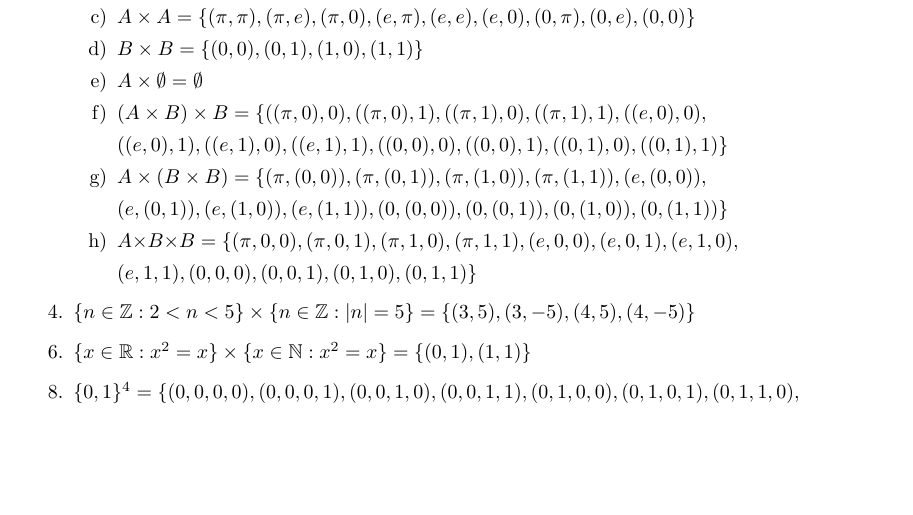
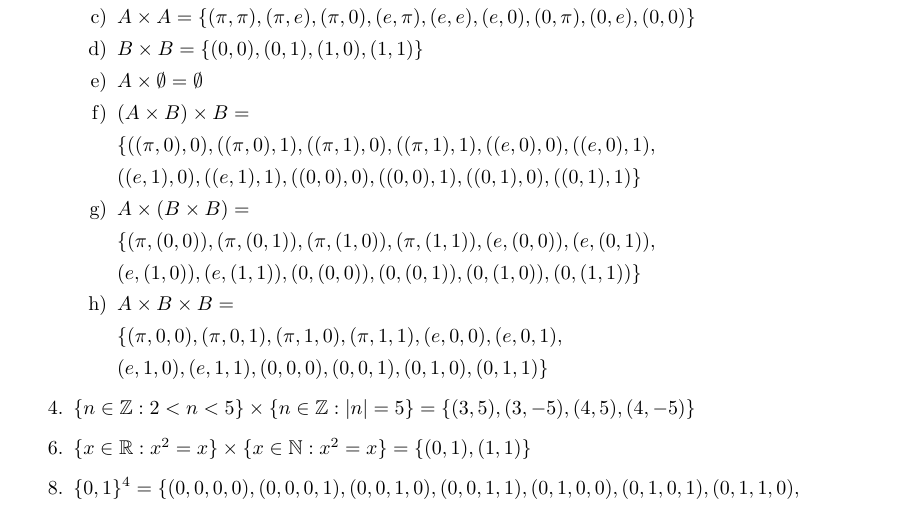
Before and after one commit to MartinJaskulla/Richard-H.-Hammack-Book-of-Proof-Missing-Even-Solutions, a LaTeX document (1.1.tex): part of page 3 of 4, cut so that both start at the same text, the shorter picture padded with empty space. Compiled offline with pdfLaTeX.

Commit message:
Format line breaks in lists

```diff
--- a/1.1.tex
+++ b/1.1.tex
@@ -93,12 +93,15 @@
         \item[c)] $ A \times A = \{(\pi, \pi),(\pi, e),(\pi, 0),(e, \pi),(e, e),(e, 0),(0, \pi),(0, e),(0, 0)\}$
         \item[d)] $ B \times B = \{(0, 0),(0, 1),(1, 0),(1, 1)\}$
         \item[e)] $ A \times \emptyset = \emptyset$
-        \item[f)] $ (A \times B) \times B = \{((\pi, 0), 0),((\pi, 0), 1),((\pi, 1), 0),((\pi, 1), 1),((e, 0), 0),$
-        \item[] $ ((e, 0), 1),((e, 1), 0),((e, 1), 1),((0, 0), 0),((0, 0), 1),((0, 1), 0),((0, 1), 1)\} $
-        \item[g)] $ A \times (B \times B) = \{(\pi, (0, 0)),(\pi, (0, 1)),(\pi, (1, 0)),(\pi, (1, 1)),(e, (0, 0)),$
-        \item[] $ (e, (0, 1)),(e, (1, 0)),(e, (1, 1)),(0, (0, 0)),(0, (0, 1)),(0, (1, 0)),(0, (1, 1))\}$
-        \item[h)] $ A \times B \times B = \{(\pi, 0, 0),(\pi, 0, 1),(\pi, 1, 0),(\pi, 1, 1),(e, 0, 0),(e, 0, 1),(e, 1, 0),$
-        \item[] $ (e, 1, 1),(0, 0, 0),(0, 0, 1),(0, 1, 0),(0, 1, 1)\}$
+        \item[f)] $ (A \times B) \times B = $
+        \item[] $ \{((\pi, 0), 0),((\pi, 0), 1),((\pi, 1), 0),((\pi, 1), 1),((e, 0), 0),((e, 0), 1),$
+        \item[] $ ((e, 1), 0),((e, 1), 1),((0, 0), 0),((0, 0), 1),((0, 1), 0),((0, 1), 1)\} $
+        \item[g)] $ A \times (B \times B) = $
+        \item[] $ \{(\pi, (0, 0)),(\pi, (0, 1)),(\pi, (1, 0)),(\pi, (1, 1)),(e, (0, 0)),(e, (0, 1)),$
+        \item[] $ (e, (1, 0)),(e, (1, 1)),(0, (0, 0)),(0, (0, 1)),(0, (1, 0)),(0, (1, 1))\}$
+        \item[h)] $ A \times B \times B = $
+        \item[] $ \{(\pi, 0, 0),(\pi, 0, 1),(\pi, 1, 0),(\pi, 1, 1),(e, 0, 0),(e, 0, 1),$
+        \item[] $ (e, 1, 0),(e, 1, 1),(0, 0, 0),(0, 0, 1),(0, 1, 0),(0, 1, 1)\}$
     \end{enumerate}
     \item [4.] $\{n \in \mathbb{Z}: 2<n<5\} \times \{n \in \mathbb{Z}:|n|=5\}=\{(3, 5),(3, -5),(4, 5),(4, -5)\}$
     \item [6.] $\{x \in \mathbb{R}: x^2=x\} \times \{x \in \mathbb{N}:x^2=x\}=\{(0, 1),(1, 1)\}$
```
Also changed, not shown: 1.1.pdf.
